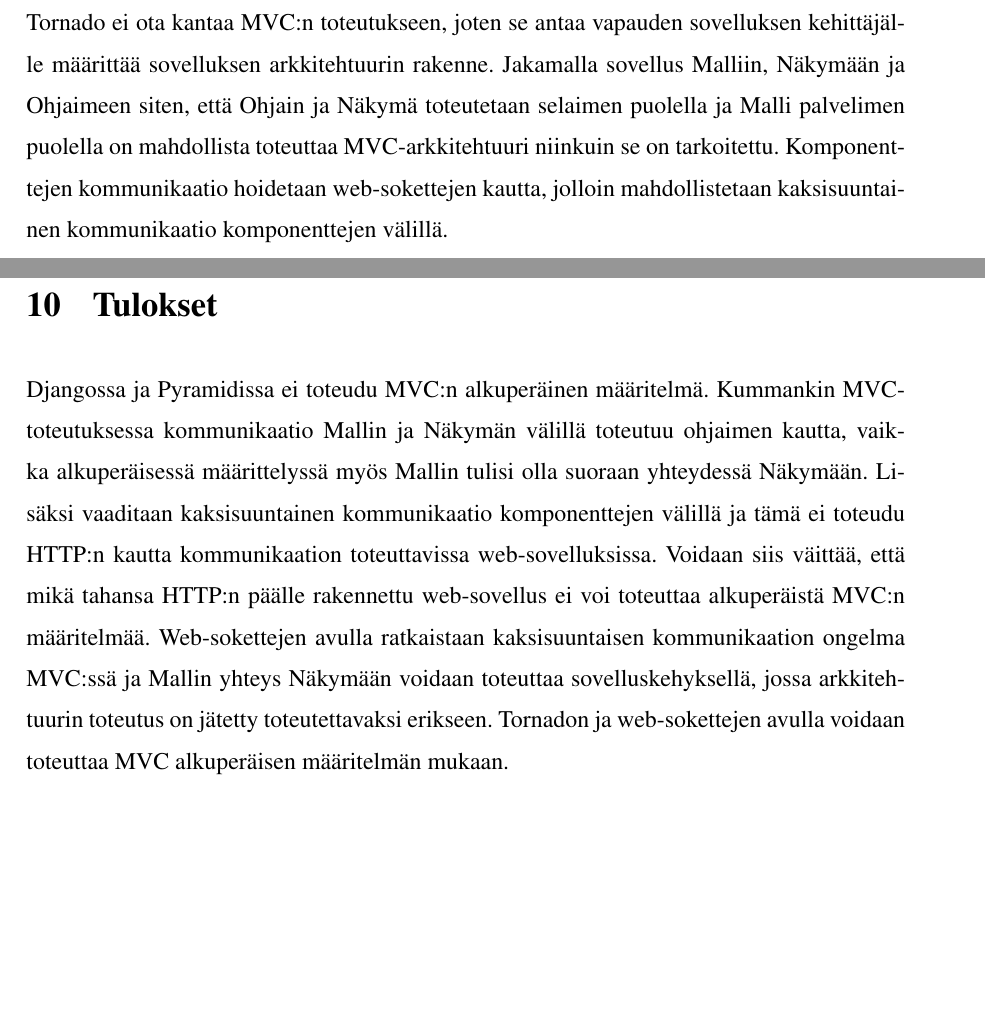
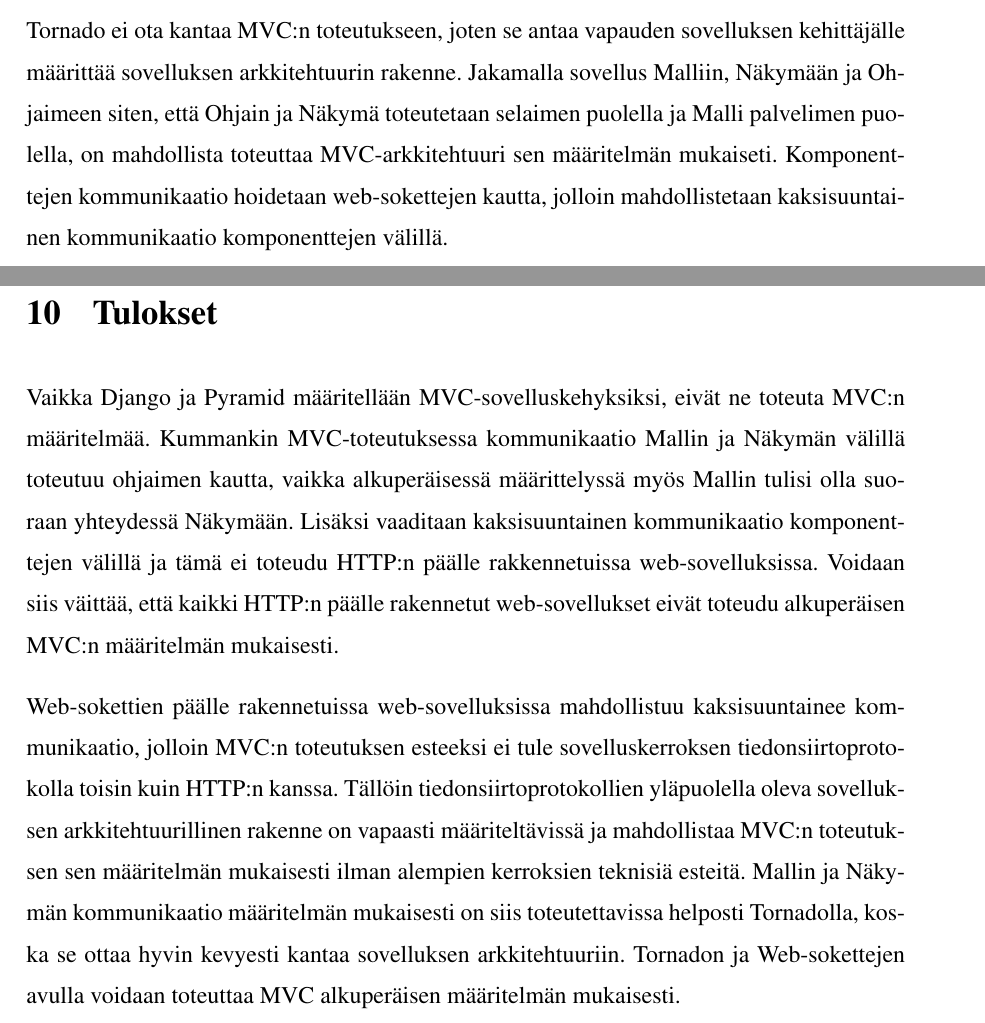
Before and after one commit to tojuhaka/master-thesis, a LaTeX thesis (thesis.tex): two parts of pages 76 and 77 of 82, joined at a grey line, cut so that both start at the same text, the shorter picture padded with empty space. Compiled offline with pdfLaTeX.

Commit message:
end results updated

```diff
--- a/thesis.tex
+++ b/thesis.tex
@@ -1267,10 +1267,12 @@
 Yllä esitellään useita funktioita joiden avulla yhdistetään Näkymä vastaanottamaan websocket-yhteydestä tulevia viestejä. Lisäksi määritellään \emph{refresh} -funktio, jota kutsumalla varmistetaan yhteyden alustus. Alustuksen yhteydessä myös lähetetään Mallille viesti, jossa pyydetään lähettämään alkutila. Serveriltä tulevat viestit käsitellään \emph{onmessage} -funktiossa, jota kutsutaan aina yksittäisen viestin saapuessa. Viestin sisältö löytyy \emph{evt}:n \emph{data} -muuttujasta. Muuttujan oletetaan olevan kokonaislukuarvo, joten se puretaan sellaiseksi ja asetetaan \emph{counterView} divisioonan ensimmäiseen lapsielementtiin, joka on tässä tapauksessa \emph{number} -tunnisteella esiintyvä divisioona. Serveriltä tullut viesti laitetaan tällöin suoraan divisioonan sisältöön, jolloin muutos näkyy suoraan selaimessa.
 
 \section{Yhteenveto}
-Tornado ei ota kantaa MVC:n toteutukseen, joten se antaa vapauden sovelluksen kehittäjälle määrittää sovelluksen arkkitehtuurin rakenne. Jakamalla sovellus Malliin, Näkymään ja Ohjaimeen siten, että Ohjain ja Näkymä toteutetaan selaimen puolella ja Malli palvelimen puolella on mahdollista toteuttaa MVC-arkkitehtuuri niinkuin se on tarkoitettu. Komponenttejen kommunikaatio hoidetaan web-sokettejen kautta, jolloin mahdollistetaan kaksisuuntainen kommunikaatio komponenttejen välillä.
+Tornado ei ota kantaa MVC:n toteutukseen, joten se antaa vapauden sovelluksen kehittäjälle määrittää sovelluksen arkkitehtuurin rakenne. Jakamalla sovellus Malliin, Näkymään ja Ohjaimeen siten, että Ohjain ja Näkymä toteutetaan selaimen puolella ja Malli palvelimen puolella, on mahdollista toteuttaa MVC-arkkitehtuuri sen määritelmän mukaiseti. Komponenttejen kommunikaatio hoidetaan web-sokettejen kautta, jolloin mahdollistetaan kaksisuuntainen kommunikaatio komponenttejen välillä.
 
 \chapter{Tulokset}
-Djangossa ja Pyramidissa ei toteudu MVC:n alkuperäinen määritelmä. Kummankin MVC-toteutuksessa kommunikaatio Mallin ja Näkymän välillä toteutuu ohjaimen kautta, vaikka alkuperäisessä määrittelyssä myös Mallin tulisi olla suoraan yhteydessä Näkymään. Lisäksi vaaditaan kaksisuuntainen kommunikaatio komponenttejen välillä ja tämä ei toteudu HTTP:n kautta kommunikaation toteuttavissa web-sovelluksissa. Voidaan siis väittää, että mikä tahansa HTTP:n päälle rakennettu web-sovellus ei voi toteuttaa alkuperäistä MVC:n määritelmää. Web-sokettejen avulla ratkaistaan kaksisuuntaisen kommunikaation ongelma MVC:ssä ja Mallin yhteys Näkymään voidaan toteuttaa sovelluskehyksellä, jossa arkkitehtuurin toteutus on jätetty toteutettavaksi erikseen. Tornadon ja web-sokettejen avulla voidaan toteuttaa MVC alkuperäisen määritelmän mukaan.
+Vaikka Django ja Pyramid määritellään MVC-sovelluskehyksiksi, eivät ne toteuta MVC:n määritelmää. Kummankin MVC-toteutuksessa kommunikaatio Mallin ja Näkymän välillä toteutuu ohjaimen kautta, vaikka alkuperäisessä määrittelyssä myös Mallin tulisi olla suoraan yhteydessä Näkymään. Lisäksi vaaditaan kaksisuuntainen kommunikaatio komponenttejen välillä ja tämä ei toteudu HTTP:n päälle rakkennetuissa web-sovelluksissa. Voidaan siis väittää, että kaikki HTTP:n päälle rakennetut web-sovellukset eivät toteudu alkuperäisen MVC:n määritelmän mukaisesti.
+
+Web-sokettien päälle rakennetuissa web-sovelluksissa mahdollistuu kaksisuuntainee kommunikaatio, jolloin MVC:n toteutuksen esteeksi ei tule sovelluskerroksen tiedonsiirtoprotokolla toisin kuin HTTP:n kanssa. Tällöin tiedonsiirtoprotokollien yläpuolella oleva sovelluksen arkkitehtuurillinen rakenne on vapaasti määriteltävissä ja mahdollistaa MVC:n toteutuksen sen määritelmän mukaisesti ilman alempien kerroksien teknisiä esteitä. Mallin ja Näkymän kommunikaatio määritelmän mukaisesti on siis toteutettavissa helposti Tornadolla, koska se ottaa hyvin kevyesti kantaa sovelluksen arkkitehtuuriin. Tornadon ja Web-sokettejen avulla voidaan toteuttaa MVC alkuperäisen määritelmän mukaisesti.
 
 \printbibliography
 
```
Also changed, not shown: thesis.pdf, thesis.tex (2 more changed lines).
